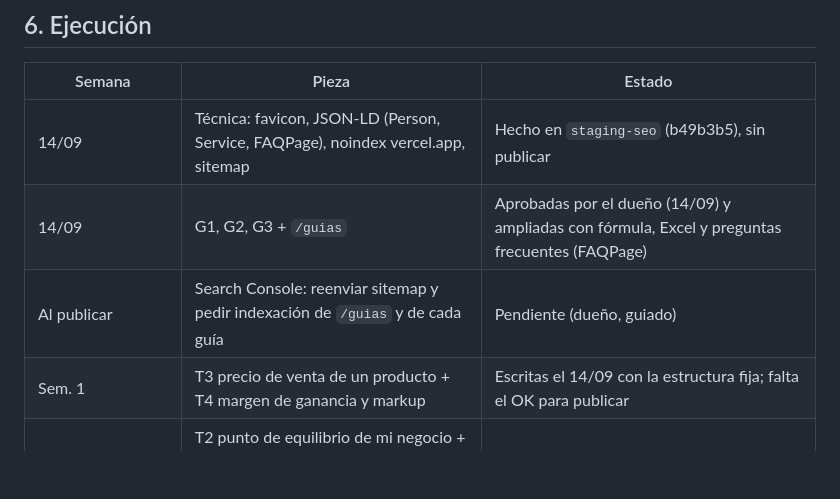
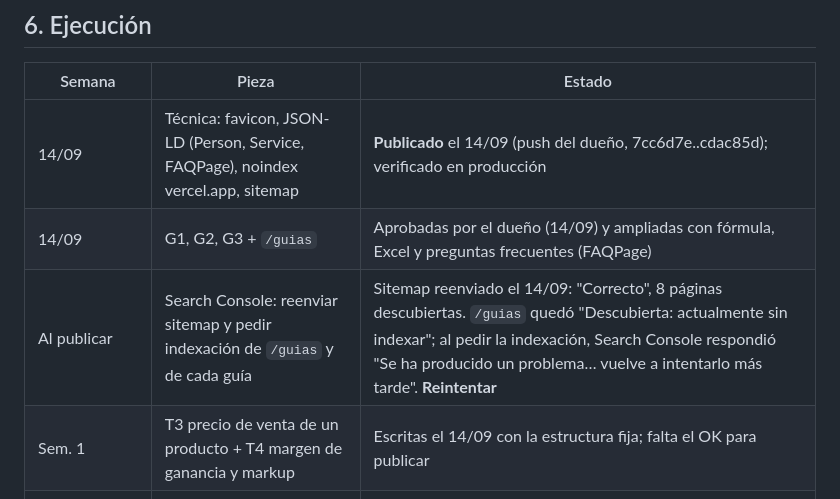
Before and after one commit to manualfano/Orden-Financiero, a Markdown page: docs/seo/PLAN-SEO-2026-09-14.md, the part around the change. Rendered like a GitHub page; blank space fills up the shorter version.

Commit message:
SEO plan: guias publicadas, sitemap reenviado (8 paginas) e indexacion pendiente de reintento
Co-Authored-By: Claude Opus 5 <noreply@anthropic.com>

```diff
--- a/docs/seo/PLAN-SEO-2026-09-14.md
+++ b/docs/seo/PLAN-SEO-2026-09-14.md
@@ -187,9 +187,9 @@ Meta a 3 meses (a validar con datos): todas las guías indexadas, impresiones pa
 
 | Semana | Pieza | Estado |
 |---|---|---|
-| 14/09 | Técnica: favicon, JSON-LD (Person, Service, FAQPage), noindex vercel.app, sitemap | Hecho en `staging-seo` (b49b3b5), sin publicar |
+| 14/09 | Técnica: favicon, JSON-LD (Person, Service, FAQPage), noindex vercel.app, sitemap | **Publicado** el 14/09 (push del dueño, 7cc6d7e..cdac85d); verificado en producción |
 | 14/09 | G1, G2, G3 + `/guias` | Aprobadas por el dueño (14/09) y ampliadas con fórmula, Excel y preguntas frecuentes (FAQPage) |
-| Al publicar | Search Console: reenviar sitemap y pedir indexación de `/guias` y de cada guía | Pendiente (dueño, guiado) |
+| Al publicar | Search Console: reenviar sitemap y pedir indexación de `/guias` y de cada guía | Sitemap reenviado el 14/09: "Correcto", 8 páginas descubiertas. `/guias` quedó "Descubierta: actualmente sin indexar"; al pedir la indexación, Search Console respondió "Se ha producido un problema… vuelve a intentarlo más tarde". **Reintentar** |
 | Sem. 1 | T3 precio de venta de un producto + T4 margen de ganancia y markup | Escritas el 14/09 con la estructura fija; falta el OK para publicar |
 | Sem. 2 | T2 punto de equilibrio de mi negocio + G4 punto de equilibrio de un restaurante | Pendiente |
 | Sem. 3 | T6 estado de resultados + G6 estado de resultados de un restaurante | Pendiente |
```
